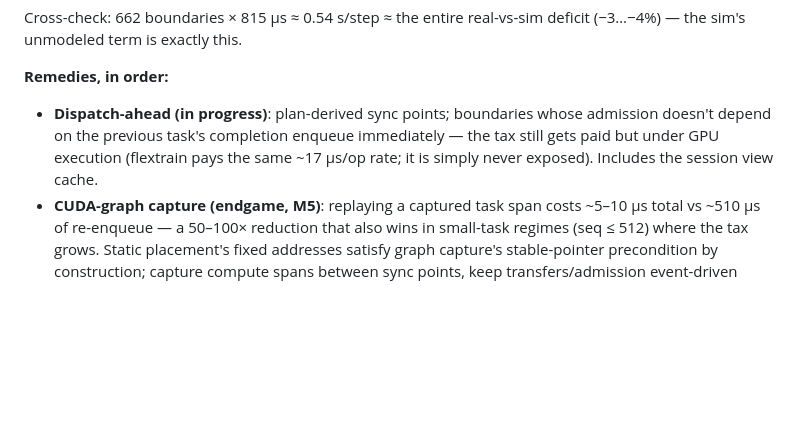
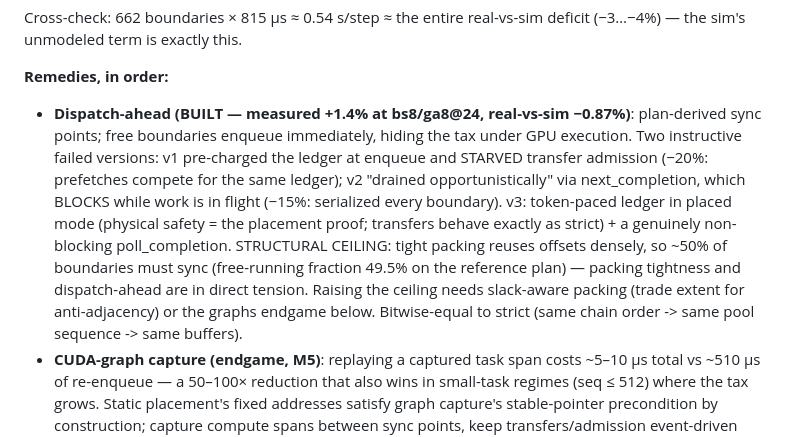
Before and after one commit to als244/dataflow, a Markdown page: docs/notes/perf-headroom.md, the part around the change. Rendered like a GitHub page; blank space fills up the shorter version.

Commit message:
docs: dispatch-ahead v1-v3 findings in perf-headroom note
Co-Authored-By: Claude Fable 5 <noreply@anthropic.com>

```diff
--- a/docs/notes/perf-headroom.md
+++ b/docs/notes/perf-headroom.md
@@ -22,11 +22,21 @@ Cross-check: 662 boundaries × 815 µs ≈ 0.54 s/step ≈ the entire
 real-vs-sim deficit (−3…−4%) — the sim's unmodeled term is exactly this.
 
 **Remedies, in order:**
-- **Dispatch-ahead (in progress)**: plan-derived sync points; boundaries
-  whose admission doesn't depend on the previous task's completion enqueue
-  immediately — the tax still gets paid but under GPU execution
-  (flextrain pays the same ~17 µs/op rate; it is simply never exposed).
-  Includes the session view cache.
+- **Dispatch-ahead (BUILT — measured +1.4% at bs8/ga8@24, real-vs-sim
+  −0.87%)**: plan-derived sync points; free boundaries enqueue immediately,
+  hiding the tax under GPU execution. Two instructive failed versions:
+  v1 pre-charged the ledger at enqueue and STARVED transfer admission
+  (−20%: prefetches compete for the same ledger); v2 "drained
+  opportunistically" via next_completion, which BLOCKS while work is in
+  flight (−15%: serialized every boundary). v3: token-paced ledger in
+  placed mode (physical safety = the placement proof; transfers behave
+  exactly as strict) + a genuinely non-blocking poll_completion.
+  STRUCTURAL CEILING: tight packing reuses offsets densely, so ~50% of
+  boundaries must sync (free-running fraction 49.5% on the reference
+  plan) — packing tightness and dispatch-ahead are in direct tension.
+  Raising the ceiling needs slack-aware packing (trade extent for
+  anti-adjacency) or the graphs endgame below. Bitwise-equal to strict
+  (same chain order -> same pool sequence -> same buffers).
 - **CUDA-graph capture (endgame, M5)**: replaying a captured task span
   costs ~5–10 µs total vs ~510 µs of re-enqueue — a 50–100× reduction that
   also wins in small-task regimes (seq ≤ 512) where the tax grows.
```
